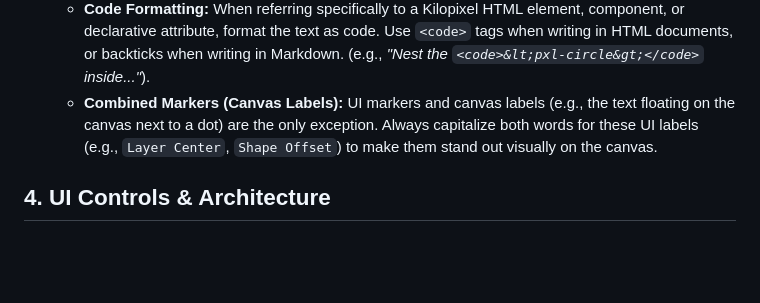
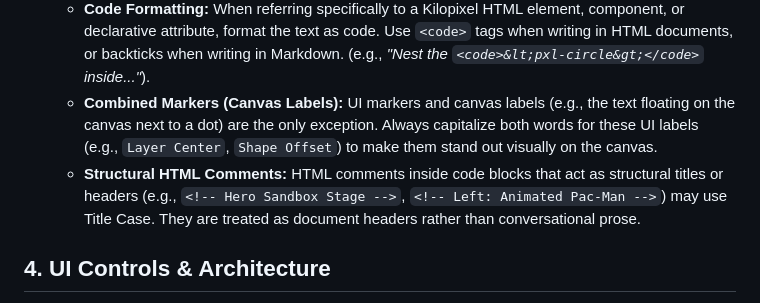
Before and after one commit to woodoo-labs/kilopixel, a Markdown page: docs/DOCS_STANDARDS.md, the part around the change. Drawn GitHub-style; blank space fills up the shorter version.

Commit message:
docs: clarify title case rule for structural HTML comments

```diff
--- a/docs/DOCS_STANDARDS.md
+++ b/docs/DOCS_STANDARDS.md
@@ -60,6 +60,7 @@ Elements within a `<pxl-layer>` are drawn in strict DOM order (back-to-front). A
   * **Prose (Lowercase):** When referring generally to a conceptual environment or spatial concept, use standard lowercase English. Do NOT use capitalized "Proper Nouns" (e.g., *"When a shape is nested inside a rotating layer, its center moves."* or *"The physical stage width..."*).
   * **Code Formatting:** When referring specifically to a Kilopixel HTML element, component, or declarative attribute, format the text as code. Use `<code>` tags when writing in HTML documents, or backticks when writing in Markdown. (e.g., *"Nest the `<code>&lt;pxl-circle&gt;</code>` inside..."*).
   * **Combined Markers (Canvas Labels):** UI markers and canvas labels (e.g., the text floating on the canvas next to a dot) are the only exception. Always capitalize both words for these UI labels (e.g., `Layer Center`, `Shape Offset`) to make them stand out visually on the canvas.
+  * **Structural HTML Comments:** HTML comments inside code blocks that act as structural titles or headers (e.g., `<!-- Hero Sandbox Stage -->`, `<!-- Left: Animated Pac-Man -->`) may use Title Case. They are treated as document headers rather than conversational prose.
 
 ## 4. UI Controls & Architecture
 Interactive playgrounds must follow a standardized DOM architecture to maintain visual parity across the site.
```
